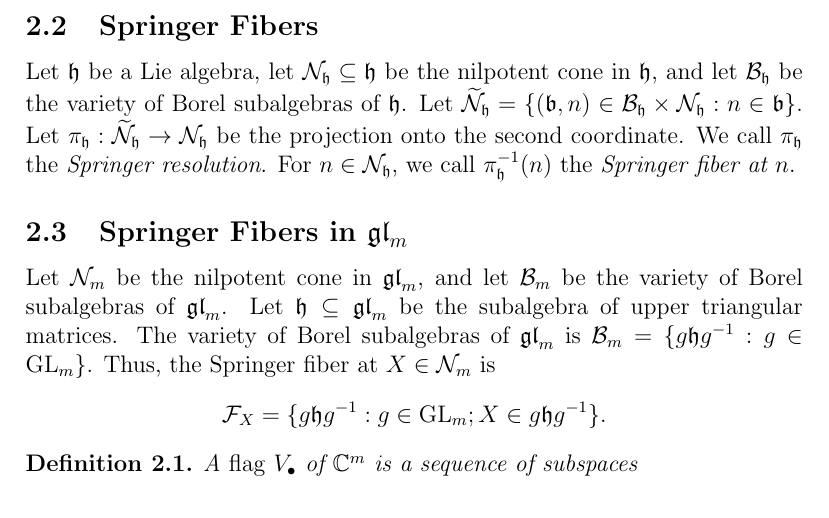
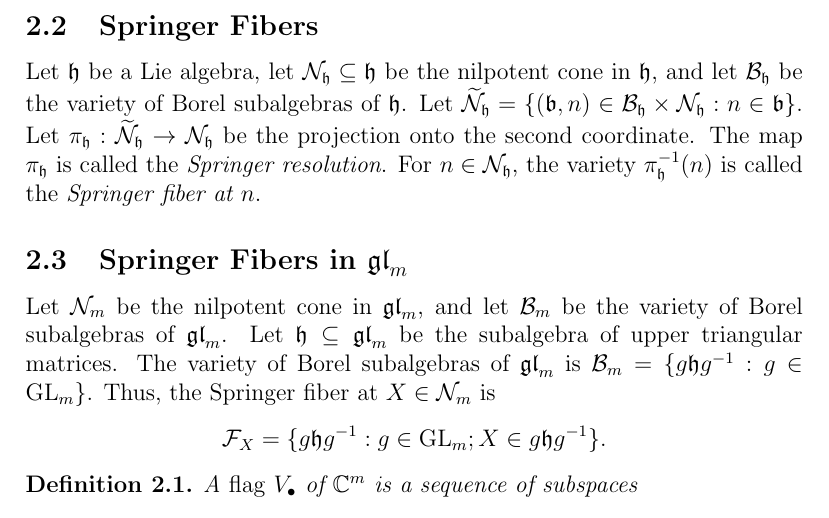
Before and after one commit to OwenConoly/springer, a LaTeX paper (paper.tex): part of page 6 of 33, cut so that both start at the same text. Compiled offline with pdfLaTeX.

Commit message:
not much

```diff
--- a/paper.tex
+++ b/paper.tex
@@ -176,8 +176,8 @@ Also, we write \(f_n, ..., f_1\) to denote the basis of \(\mathbb{C}^n\) with th
 Let \(\mathfrak{h}\) be a Lie algebra, let \(\mathcal{N}_\mathfrak{h} \subseteq \mathfrak{h}\) be the nilpotent cone in \(\mathfrak{h}\), and let \(\mathcal{B}_\mathfrak{h}\) be the variety of Borel subalgebras of \(\mathfrak{h}\).
 Let \(\widetilde{\mathcal{N}}_\mathfrak{h} = \{(\mathfrak{b}, n) \in \mathcal{B}_\mathfrak{h} \times \mathcal{N}_\mathfrak{h} : n \in \mathfrak{b}\}\).
 Let \(\pi_\mathfrak{h} : \widetilde{\mathcal{N}}_\mathfrak{h} \to \mathcal{N}_\mathfrak{h}\) be the projection onto the second coordinate.
-We call \(\pi_\mathfrak{h}\) the \emph{Springer resolution}.
-For \(n \in \mathcal{N}_\mathfrak{h}\), we call \(\pi_\mathfrak{h}^{-1}(n)\) the \emph{Springer fiber at \(n\)}.
+The map \(\pi_\mathfrak{h}\) is called the \emph{Springer resolution}.
+For \(n \in \mathcal{N}_\mathfrak{h}\), the variety \(\pi_\mathfrak{h}^{-1}(n)\) is called the \emph{Springer fiber at \(n\)}.
 
 \subsection{Springer Fibers in \texorpdfstring{\(\gl_m\)}{gl\_m}}
 Let \(\mathcal{N}_m\) be the nilpotent cone in \(\gl_m\), and let \(\mathcal{B}_m\) be the variety of Borel subalgebras of \(\gl_m\).
```
Also changed, not shown: paper.pdf.
